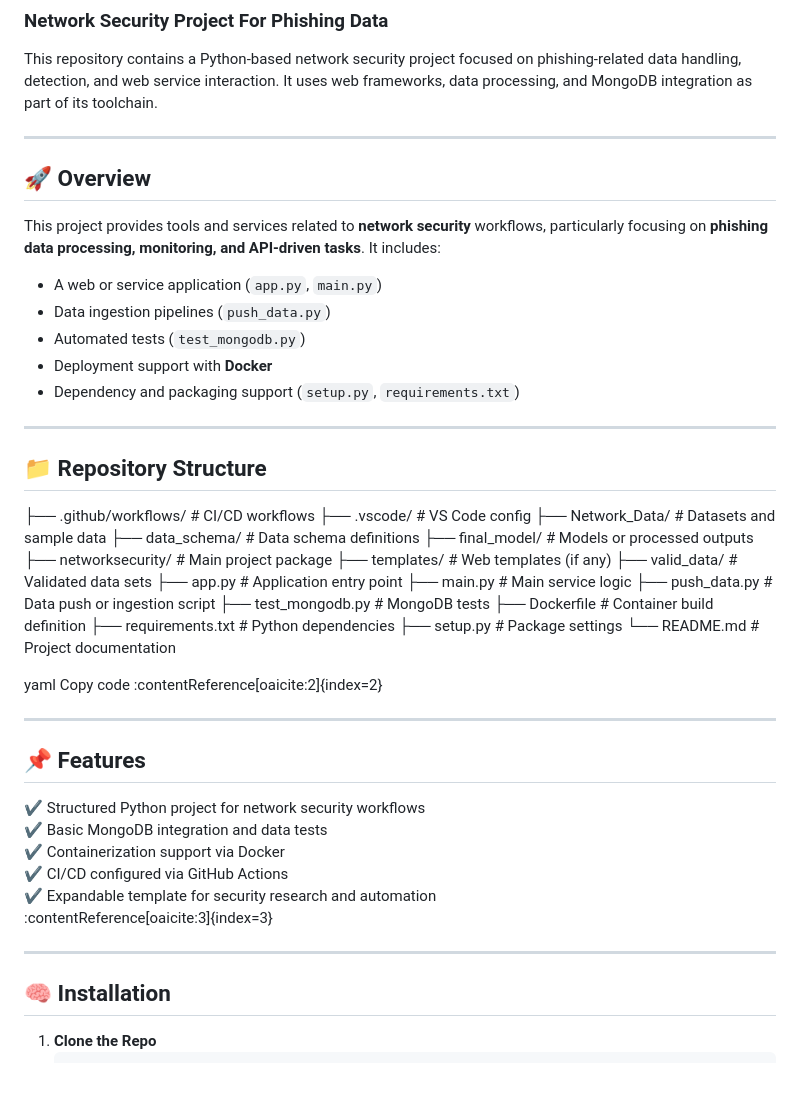
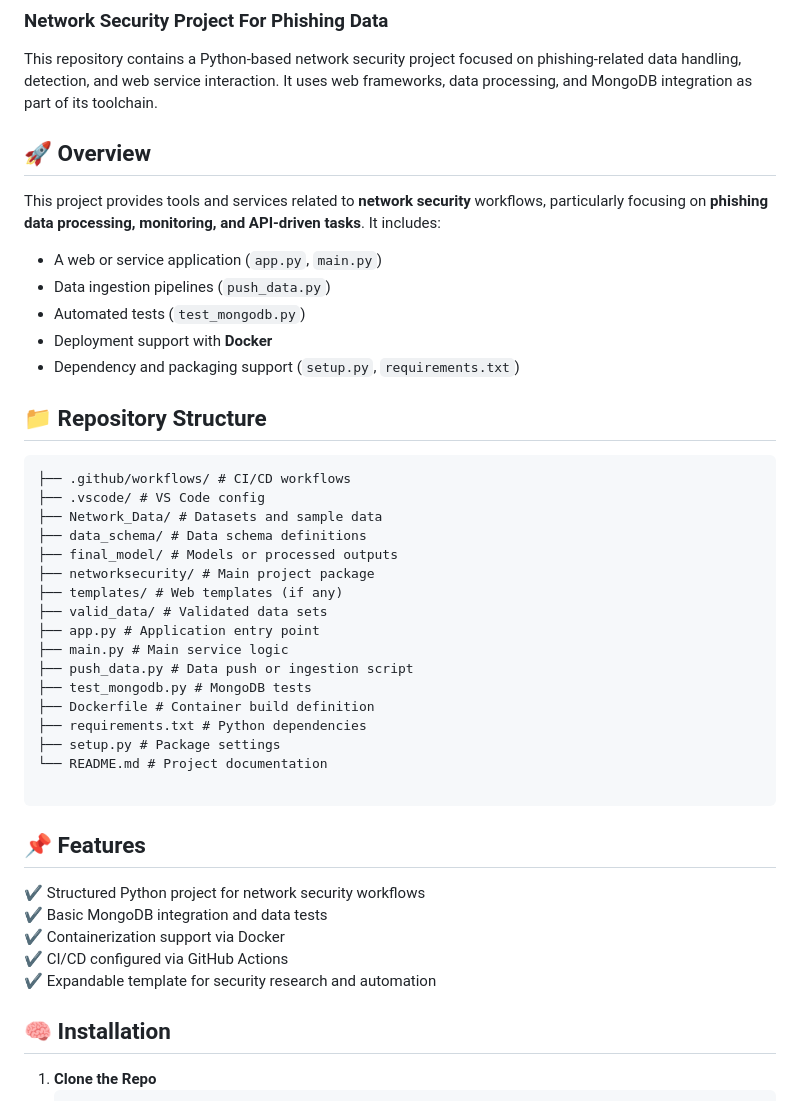
Before and after one commit to ShivamMitra/Network-Security, a Markdown page: README.md, the part around one of its changes. Rendered like a GitHub page; blank space fills up the shorter version.

````diff
--- a/README.md
+++ b/README.md
@@ -1,7 +1,7 @@
 ### Network Security Project For Phishing Data
 This repository contains a Python-based network security project focused on phishing-related data handling, detection, and web service interaction. It uses web frameworks, data processing, and MongoDB integration as part of its toolchain.
 
----
+
 
 ## 🚀 Overview
 
@@ -14,10 +14,10 @@ This project provides tools and services related to **network security** workflo
 - Dependency and packaging support (`setup.py`, `requirements.txt`)
 
 
----
+
 
 ## 📁 Repository Structure
-
+```
 ├── .github/workflows/ # CI/CD workflows
 ├── .vscode/ # VS Code config
 ├── Network_Data/ # Datasets and sample data
@@ -35,11 +35,8 @@ This project provides tools and services related to **network security** workflo
 ├── setup.py # Package settings
 └── README.md # Project documentation
 
-yaml
-Copy code
-:contentReference[oaicite:2]{index=2}
+```
 
----
 
 ## 📌 Features
 
@@ -48,9 +45,8 @@ Copy code
 ✔ Containerization support via Docker
 ✔ CI/CD configured via GitHub Actions
 ✔ Expandable template for security research and automation
-:contentReference[oaicite:3]{index=3}
 
----
+
 
 ## 🧠 Installation
 
````
Also changed, not shown: other parts of README.md (+4 -4 lines).
